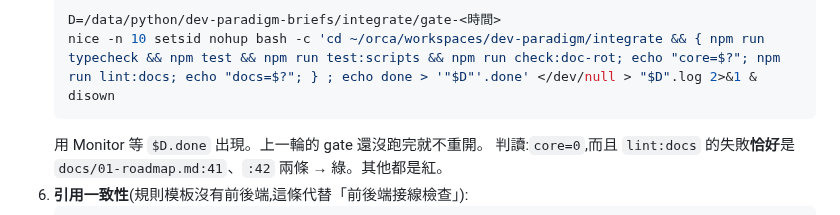
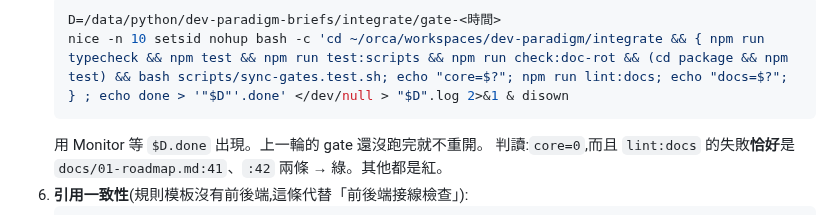
Before and after one commit to pollux0971/dev-loop-mcp, a Markdown page: .orca-brief/roles/integrator.md, the part around the change. Rendered like a GitHub page.

````diff
--- a/.orca-brief/roles/integrator.md
+++ b/.orca-brief/roles/integrator.md
@@ -48,7 +48,7 @@ npm ci                                                # 新樹沒有 node_module
 5. **全 gate**(README §5):合完如果 `git diff --name-only main HEAD` 有 `package-lock.json`,先 `npm ci`。再 `cat /proc/loadavg`,1 分鐘負載 > 16 就這輪不跑,下一輪再來。
    ```bash
    D=/data/python/dev-paradigm-briefs/integrate/gate-<時間>
-   nice -n 10 setsid nohup bash -c 'cd ~/orca/workspaces/dev-paradigm/integrate && { npm run typecheck && npm test && npm run test:scripts && npm run check:doc-rot; echo "core=$?"; npm run lint:docs; echo "docs=$?"; } ; echo done > '"$D"'.done' </dev/null > "$D".log 2>&1 & disown
+   nice -n 10 setsid nohup bash -c 'cd ~/orca/workspaces/dev-paradigm/integrate && { npm run typecheck && npm test && npm run test:scripts && npm run check:doc-rot && (cd package && npm test) && bash scripts/sync-gates.test.sh; echo "core=$?"; npm run lint:docs; echo "docs=$?"; } ; echo done > '"$D"'.done' </dev/null > "$D".log 2>&1 & disown
    ```
    用 Monitor 等 `$D.done` 出現。上一輪的 gate 還沒跑完就不重開。
    判讀:`core=0`,而且 `lint:docs` 的失敗**恰好**是 `docs/01-roadmap.md:41`、`:42` 兩條 → 綠。其他都是紅。
````
Also changed, not shown: .orca-brief/roles/README.md (+4 -1 lines).
